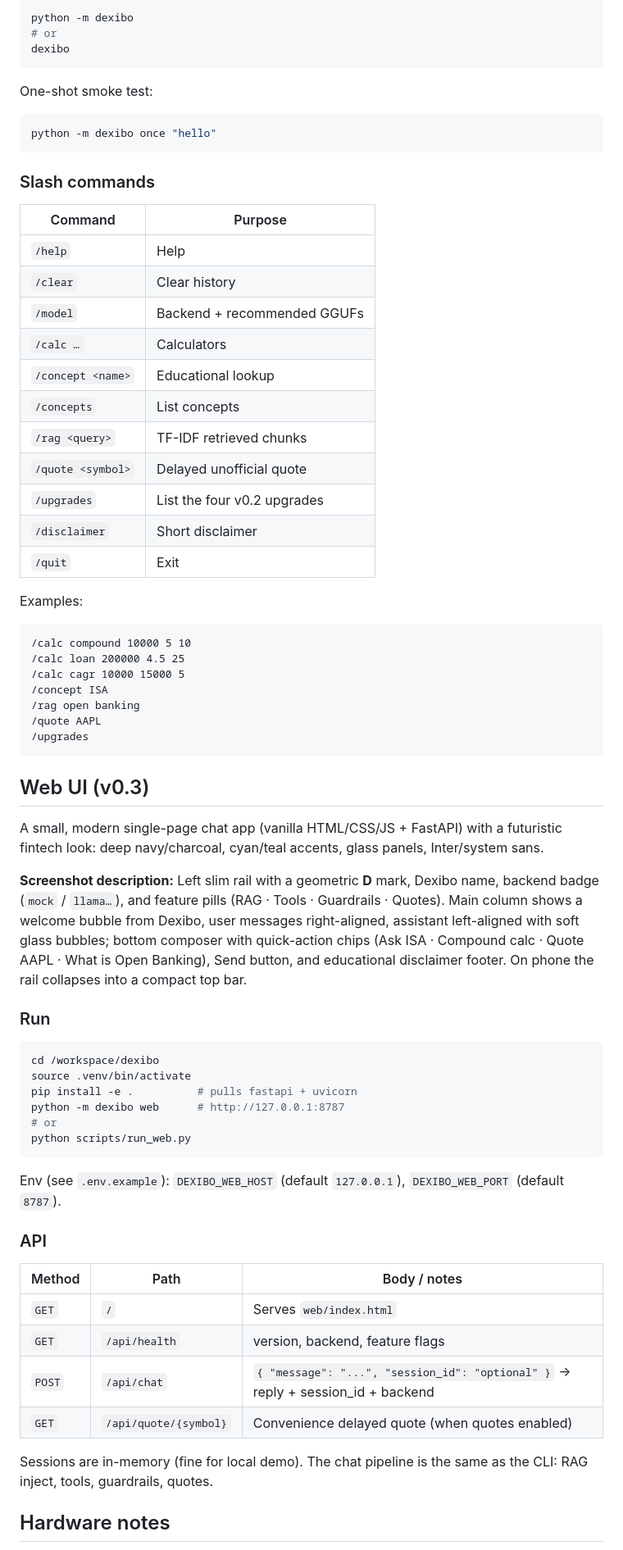
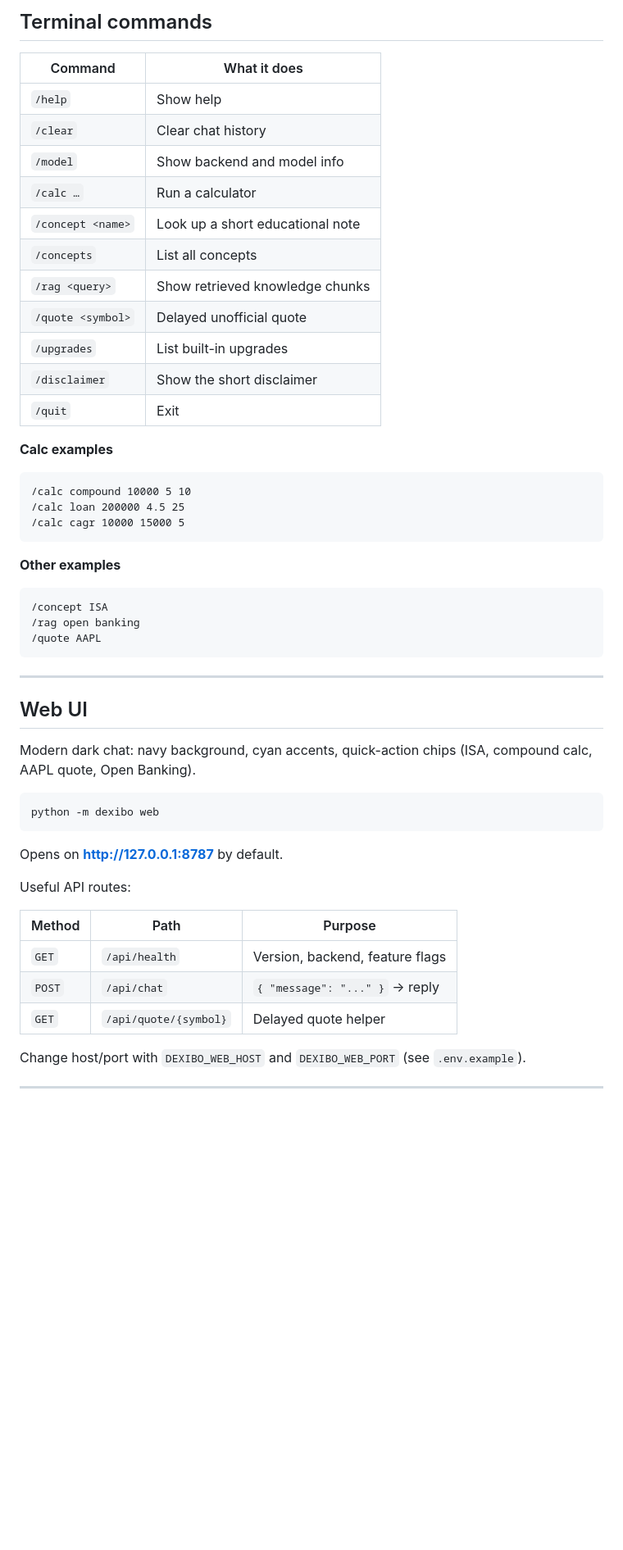
Before and after one commit to RoninGrk1/Dexibo-LLM, a Markdown page: README.md, the part around one of its changes. Shown at 82% size. GitHub-like rendering; blank space fills up the shorter version.

````diff
--- a/README.md
+++ b/README.md
@@ -124,74 +92,57 @@ cp .env.example .env
 
-```bash
-python -m dexibo
-# or
-dexibo
-```
+## Terminal commands
 
-One-shot smoke test:
-
-```bash
-python -m dexibo once "hello"
-```
-
-### Slash commands
-
-| Command | Purpose |
-|---------|---------|
-| `/help` | Help |
-| `/clear` | Clear history |
-| `/model` | Backend + recommended GGUFs |
-| `/calc …` | Calculators |
-| `/concept <name>` | Educational lookup |
-| `/concepts` | List concepts |
-| `/rag <query>` | TF-IDF retrieved chunks |
+| Command | What it does |
+|---------|----------------|
+| `/help` | Show help |
+| `/clear` | Clear chat history |
+| `/model` | Show backend and model info |
+| `/calc …` | Run a calculator |
+| `/concept <name>` | Look up a short educational note |
+| `/concepts` | List all concepts |
+| `/rag <query>` | Show retrieved knowledge chunks |
 | `/quote <symbol>` | Delayed unofficial quote |
-| `/upgrades` | List the four v0.2 upgrades |
-| `/disclaimer` | Short disclaimer |
+| `/upgrades` | List built-in upgrades |
+| `/disclaimer` | Show the short disclaimer |
 | `/quit` | Exit |
 
-Examples:
+**Calc examples**
 
 ```text
 /calc compound 10000 5 10
 /calc loan 200000 4.5 25
 /calc cagr 10000 15000 5
+```
+
+**Other examples**
+
+```text
 /concept ISA
 /rag open banking
 /quote AAPL
-/upgrades
 ```
 
+---
 
-## Web UI (v0.3)
+## Web UI
 
-A small, modern single-page chat app (vanilla HTML/CSS/JS + FastAPI) with a futuristic fintech look: deep navy/charcoal, cyan/teal accents, glass panels, Inter/system sans.
-
-**Screenshot description:** Left slim rail with a geometric **D** mark, Dexibo name, backend badge (`mock` / `llama…`), and feature pills (RAG · Tools · Guardrails · Quotes). Main column shows a welcome bubble from Dexibo, user messages right-aligned, assistant left-aligned with soft glass bubbles; bottom composer with quick-action chips (Ask ISA · Compound calc · Quote AAPL · What is Open Banking), Send button, and educational disclaimer footer. On phone the rail collapses into a compact top bar.
-
-### Run
+Modern dark chat: navy background, cyan accents, quick-action chips (ISA, compound calc, AAPL quote, Open Banking).
 
 ```bash
-cd /workspace/dexibo
-source .venv/bin/activate
-pip install -e .          # pulls fastapi + uvicorn
-python -m dexibo web      # http://127.0.0.1:8787
-# or
-python scripts/run_web.py
+python -m dexibo web
 ```
 
-Env (see `.env.example`): `DEXIBO_WEB_HOST` (default `127.0.0.1`), `DEXIBO_WEB_PORT` (default `8787`).
+Opens on **http://127.0.0.1:8787** by default.
 
-### API
+Useful API routes:
 
-| Method | Path | Body / notes |
-|--------|------|----------------|
-| `GET` | `/` | Serves `web/index.html` |
-| `GET` | `/api/health` | version, backend, feature flags |
-| `POST` | `/api/chat` | `{ "message": "...", "session_id": "optional" }` → reply + session_id + backend |
-| `GET` | `/api/quote/{symbol}` | Convenience delayed quote (when quotes enabled) |
+| Method | Path | Purpose |
+|--------|------|---------|
+| `GET` | `/api/health` | Version, backend, feature flags |
+| `POST` | `/api/chat` | `{ "message": "..." }` → reply |
+| `GET` | `/api/quote/{symbol}` | Delayed quote helper |
 
-Sessions are in-memory (fine for local demo). The chat pipeline is the same as the CLI: RAG inject, tools, guardrails, quotes.
+Change host/port with `DEXIBO_WEB_HOST` and `DEXIBO_WEB_PORT` (see `.env.example`).
 
-## Hardware notes
+---
 
````
Also changed, not shown: other parts of README.md (+88 -115 lines).
